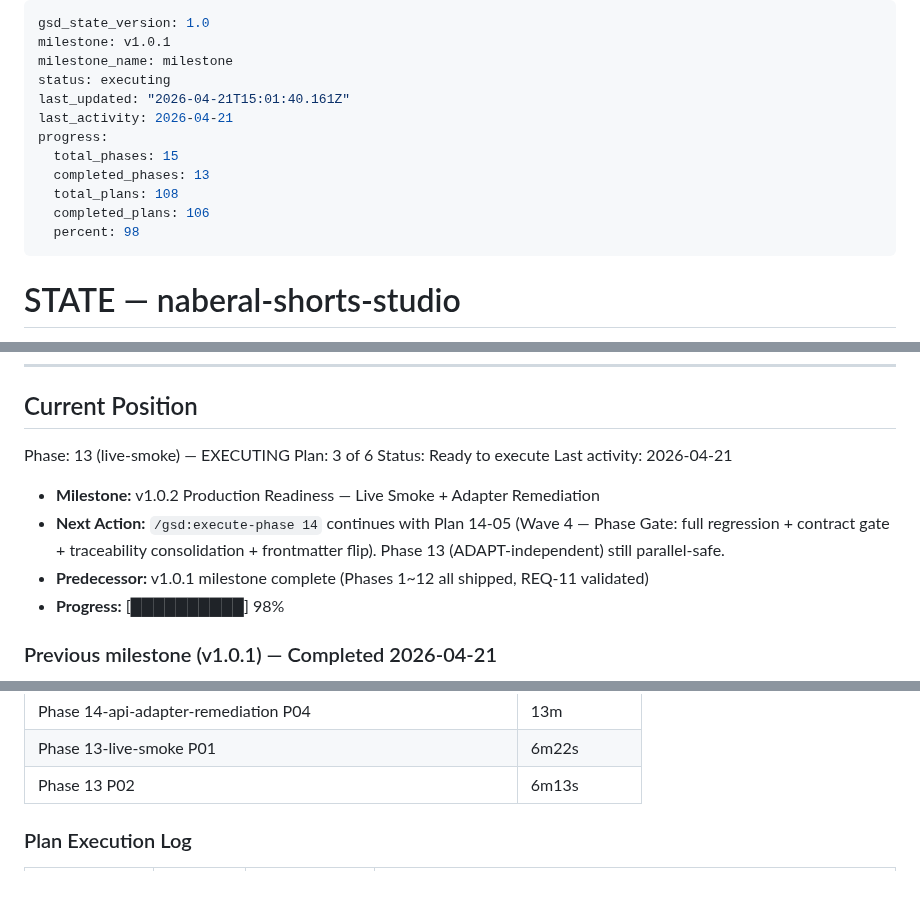
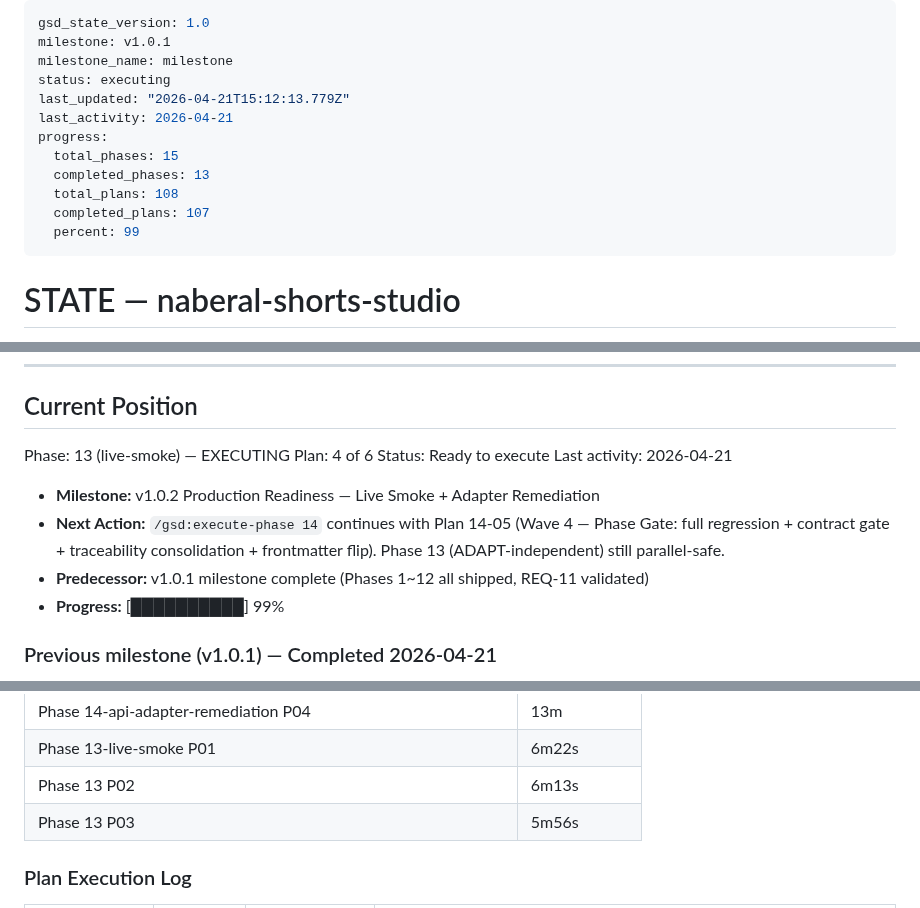
Before and after one commit to kanno321-create/shorts_studio, a Markdown page: .planning/STATE.md, 3 parts joined by grey strips. Rendered like a GitHub page; blank space fills up the shorter version.

Commit message:
docs(13-03): complete Wave 2 YouTube Upload Smoke plan
- Wave 2 구축 완료 — SMOKE-03 + SMOKE-04 2-tier (8 Tier 1 always-run + 2 Tier 2 live-opt-in)
- scripts/smoke/upload_evidence.py 공용 유틸 (PRODUCTION_METADATA_REGEX + REQUIRED_METADATA_FIELDS + anchor_upload_evidence + validate_metadata_readback)
- Tier 1 25 passed (Wave 0 6 + Wave 1 11 + Wave 2 8) + Tier 2 4 collected
- Phase 14 adapter_contract 30 regression 보존
- 금기 #2/#3/#5/#8 전수 준수 + 필수 #7/#8 준수
- STATE.md plan 3→4 advance + progress 99% + metric 5m56s
- ROADMAP.md 13-03 plan progress updated

```diff
--- a/.planning/STATE.md
+++ b/.planning/STATE.md
@@ -3,14 +3,14 @@ gsd_state_version: 1.0
 milestone: v1.0.1
 milestone_name: milestone
 status: executing
-last_updated: "2026-04-21T15:01:40.161Z"
+last_updated: "2026-04-21T15:12:13.779Z"
 last_activity: 2026-04-21
 progress:
   total_phases: 15
   completed_phases: 13
   total_plans: 108
-  completed_plans: 106
-  percent: 98
+  completed_plans: 107
+  percent: 99
 ---
 
 # STATE — naberal-shorts-studio
@@ -33,14 +33,14 @@ progress:
 ## Current Position
 
 Phase: 13 (live-smoke) — EXECUTING
-Plan: 3 of 6
+Plan: 4 of 6
 Status: Ready to execute
 Last activity: 2026-04-21
 
 - **Milestone:** v1.0.2 Production Readiness — Live Smoke + Adapter Remediation
 - **Next Action:** `/gsd:execute-phase 14` continues with Plan 14-05 (Wave 4 — Phase Gate: full regression + contract gate + traceability consolidation + frontmatter flip). Phase 13 (ADAPT-independent) still parallel-safe.
 - **Predecessor:** v1.0.1 milestone complete (Phases 1~12 all shipped, REQ-11 validated)
-- **Progress:** [██████████] 98%
+- **Progress:** [██████████] 99%
 
 ### Previous milestone (v1.0.1) — Completed 2026-04-21
 
@@ -419,6 +419,7 @@ PROJECT.md § Key Decisions 참조. 10개 결정 모두 Pending 상태 — 각 P
 | Phase 14-api-adapter-remediation P04 | 13m | 4 tasks | 5 files |
 | Phase 13-live-smoke P01 | 6m22s | 4 tasks | 10 files |
 | Phase 13 P02 | 6m13s | 4 tasks | 4 files |
+| Phase 13 P03 | 5m56s | 3 tasks | 3 files |
 
 ### Plan Execution Log
 
```
Also changed, not shown: .planning/ROADMAP.md (+2 -2 lines), 1 other file.
